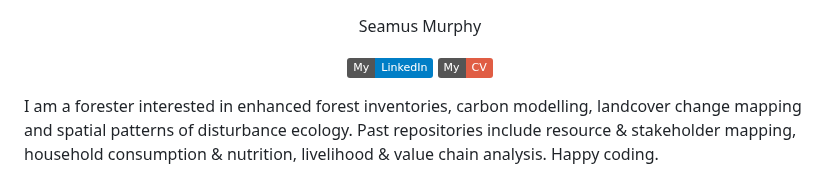
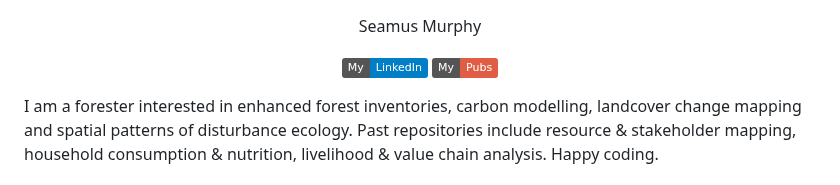
Before and after one commit to seamusrobertmurphy/seamusrobertmurphy, a Markdown page: README.md, the part around the change. Drawn GitHub-style; badges without logos.

```diff
--- a/README.md
+++ b/README.md
@@ -3,7 +3,7 @@
   Seamus Murphy
 
   [![LinkedIn Badge](https://img.shields.io/badge/My-LinkedIn-blue)](https://www.linkedin.com/in/seamusrobertmurphy/)
-  [![Pubs Badge](https://img.shields.io/badge/My-CV-critical)](https://seamusrobertmurphy.quarto.pub/)
+  [![Pubs Badge](https://img.shields.io/badge/My-Pubs-critical)](https://seamusrobertmurphy.quarto.pub/)
 </div>
 
 I am a forester interested in enhanced forest inventories, carbon modelling, landcover change mapping and spatial patterns of disturbance ecology. Past repositories include resource & stakeholder mapping, household consumption & nutrition, livelihood & value chain analysis. Happy coding.
```
